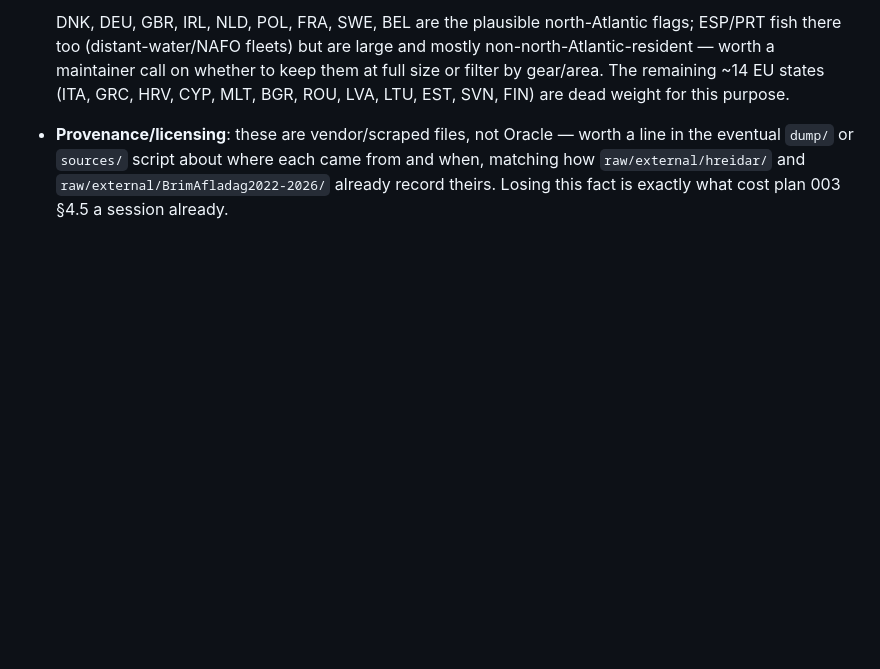
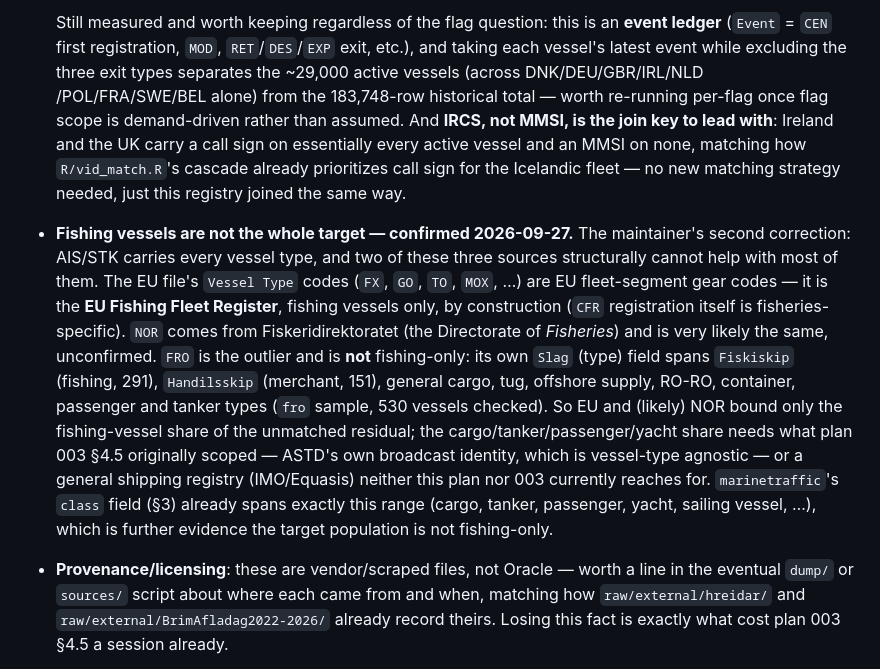
Before and after one commit to einarhjorleifsson/fishycode, a Markdown page: curate/plans/008-north-atlantic-vessel-registry.md, the part around one of its changes. GitHub-like rendering; blank space fills up the shorter version.

```diff
--- a/curate/plans/008-north-atlantic-vessel-registry.md
+++ b/curate/plans/008-north-atlantic-vessel-registry.md
@@ -161,10 +176,34 @@ consumers:
 
-  DNK, DEU, GBR, IRL, NLD, POL, FRA, SWE, BEL are the plausible north-Atlantic
-  flags; ESP/PRT fish there too (distant-water/NAFO fleets) but are large and
-  mostly non-north-Atlantic-resident — worth a maintainer call on whether to
-  keep them at full size or filter by gear/area. The remaining ~14 EU states
-  (ITA, GRC, HRV, CYP, MLT, BGR, ROU, LVA, LTU, EST, SVN, FIN) are dead weight
-  for this purpose.
+  Still measured and worth keeping regardless of the flag question: this is an
+  **event ledger** (`Event` = `CEN` first registration, `MOD`, `RET`/`DES`/`EXP`
+  exit, etc.), and taking each vessel's latest event while excluding the three
+  exit types separates the ~29,000 active vessels (across DNK/DEU/GBR/IRL/NLD
+  /POL/FRA/SWE/BEL alone) from the 183,748-row historical total — worth
+  re-running per-flag once flag scope is demand-driven rather than assumed.
+  And **IRCS, not MMSI, is the join key to lead with**: Ireland and the UK
+  carry a call sign on essentially every active vessel and an MMSI on none,
+  matching how `R/vid_match.R`'s cascade already prioritizes call sign for the
+  Icelandic fleet — no new matching strategy needed, just this registry joined
+  the same way.
+
+- **Fishing vessels are not the whole target — confirmed 2026-09-27.** The
+  maintainer's second correction: AIS/STK carries every vessel type, and two
+  of these three sources structurally cannot help with most of them. The EU
+  file's `Vessel Type` codes (`FX`, `GO`, `TO`, `MOX`, …) are EU fleet-segment
+  gear codes — it is the **EU Fishing Fleet Register**, fishing vessels only,
+  by construction (`CFR` registration itself is fisheries-specific). `NOR`
+  comes from Fiskeridirektoratet (the Directorate of *Fisheries*) and is very
+  likely the same, unconfirmed. `FRO` is the outlier and is **not**
+  fishing-only: its own `Slag` (type) field spans `Fiskiskip` (fishing, 291),
+  `Handilsskip` (merchant, 151), general cargo, tug, offshore supply, RO-RO,
+  container, passenger and tanker types (`fro` sample, 530 vessels checked).
+  So EU and (likely) NOR bound only the fishing-vessel share of the unmatched
+  residual; the cargo/tanker/passenger/yacht share needs what plan 003 §4.5
+  originally scoped — ASTD's own broadcast identity, which is vessel-type
+  agnostic — or a general shipping registry (IMO/Equasis) neither this plan
+  nor 003 currently reaches for. `marinetraffic`'s `class` field (§3) already
+  spans exactly this range (cargo, tanker, passenger, yacht, sailing vessel,
+  …), which is further evidence the target population is not fishing-only.
 - **Provenance/licensing**: these are vendor/scraped files, not Oracle — worth
   a line in the eventual `dump/` or `sources/` script about where each came
   from and when, matching how `raw/external/hreidar/` and
```
Also changed, not shown: other parts of curate/plans/008-north-atlantic-vessel-registry.md (+51 -34 lines), curate/plans/README.md (+1 -1 lines).
